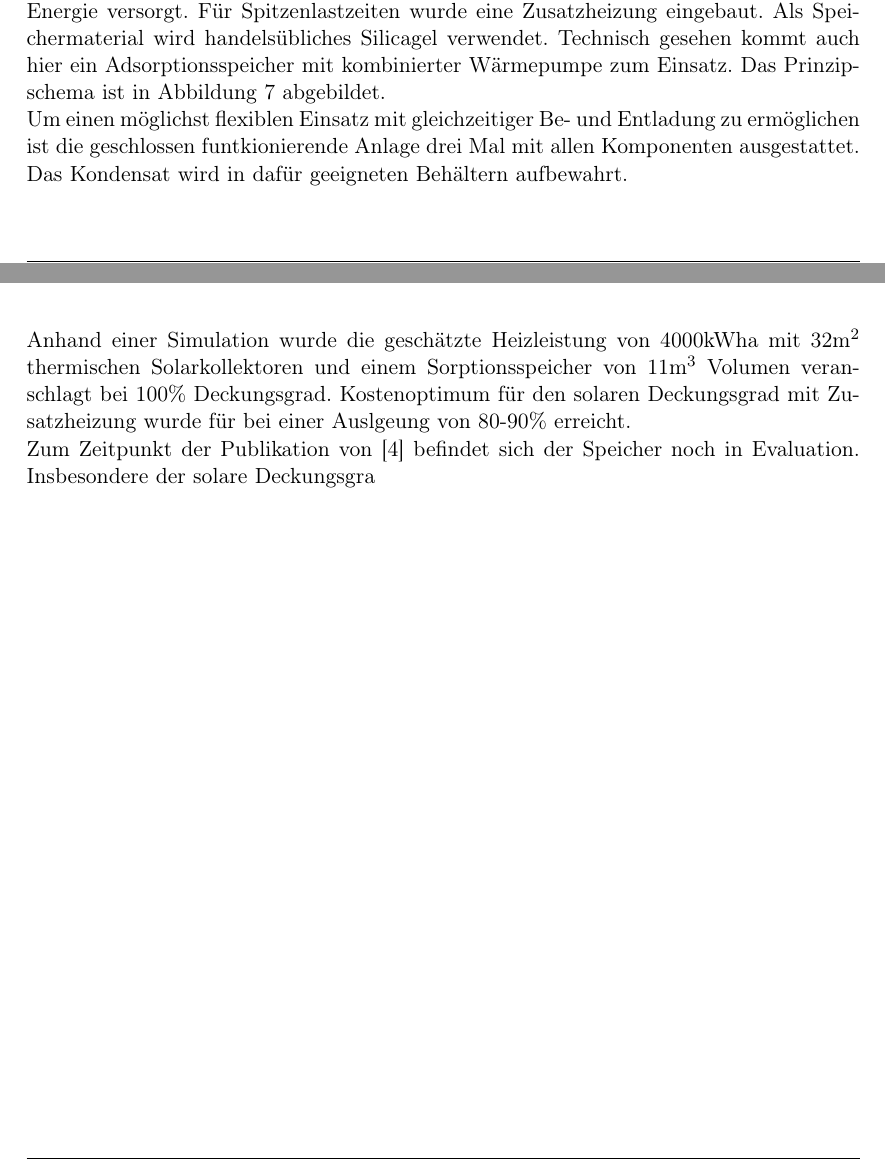
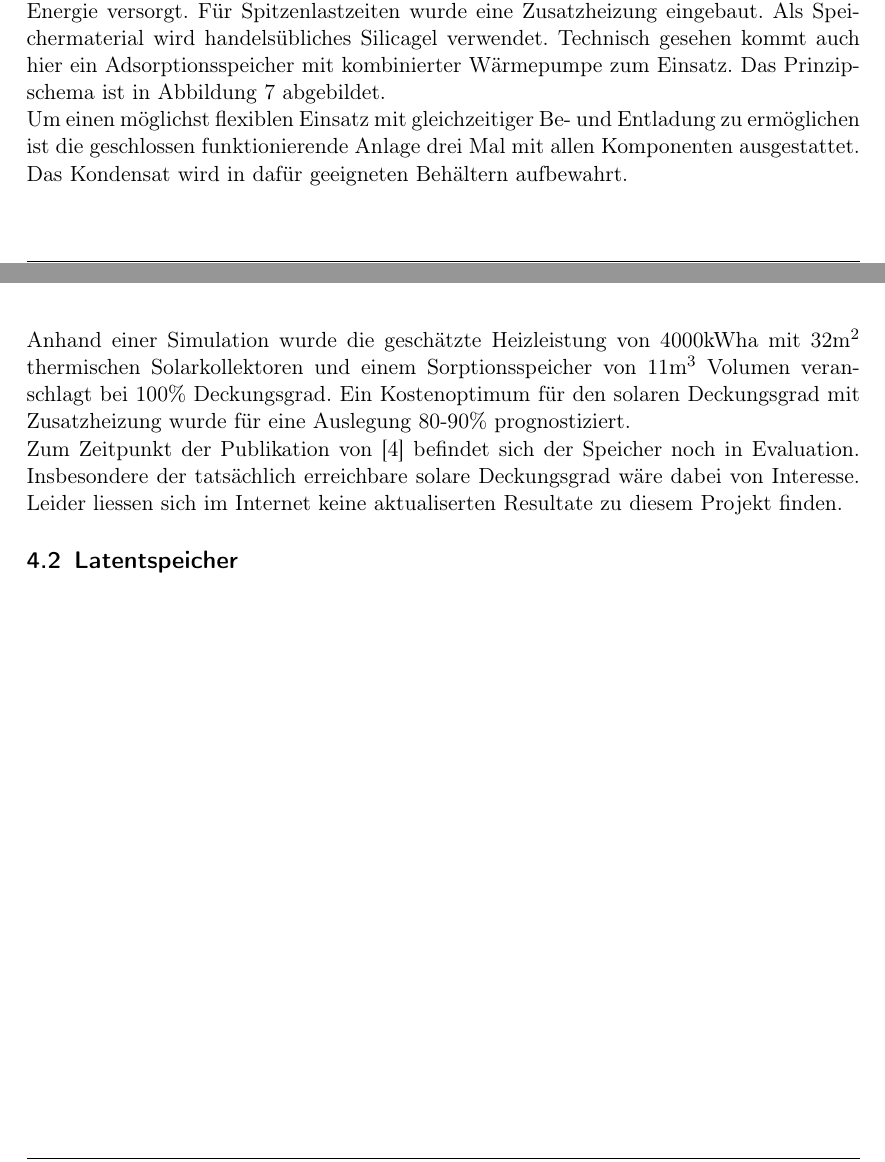
Before and after one commit to pick2510/Energiespeicher, a LaTeX document (document.tex): two parts of pages 11 and 12 of 15, joined at a grey line, cut so that both start at the same text. Compiled offline with pdfLaTeX.

Commit message:
no message

```diff
--- a/document.tex
+++ b/document.tex
@@ -259,18 +259,21 @@ abgebildet.
 \end{figure}
 
 Um einen möglichst flexiblen Einsatz mit gleichzeitiger Be- und Entladung zu
-ermöglichen ist die geschlossen funtkionierende Anlage drei Mal mit allen
+ermöglichen ist die geschlossen funktionierende Anlage drei Mal mit allen
 Komponenten ausgestattet. Das Kondensat wird in dafür geeigneten Behältern
 aufbewahrt.
 
 Anhand einer Simulation wurde die geschätzte Heizleistung von 4000kWh\/a mit
 32m$^2$ thermischen Solarkollektoren und einem Sorptionsspeicher von 11m$^3$
-Volumen veranschlagt bei 100\% Deckungsgrad. Kostenoptimum für den solaren
-Deckungsgrad mit Zusatzheizung wurde für bei einer Auslgeung von
-80-90\% erreicht.
+Volumen veranschlagt bei 100\% Deckungsgrad. Ein Kostenoptimum für den solaren
+Deckungsgrad mit Zusatzheizung wurde für eine Auslegung 80-90\% prognostiziert.
 
 Zum Zeitpunkt der Publikation von \cite{BINE2} befindet sich der Speicher noch
-in Evaluation. Insbesondere der solare Deckungsgra
+in Evaluation. Insbesondere der tatsächlich erreichbare solare Deckungsgrad wäre
+dabei von Interesse. Leider liessen sich im Internet keine aktualiserten
+Resultate zu diesem Projekt finden.
+\subsection{Latentspeicher}
+
 \newpage
 \section{Ausblick}
 
```
